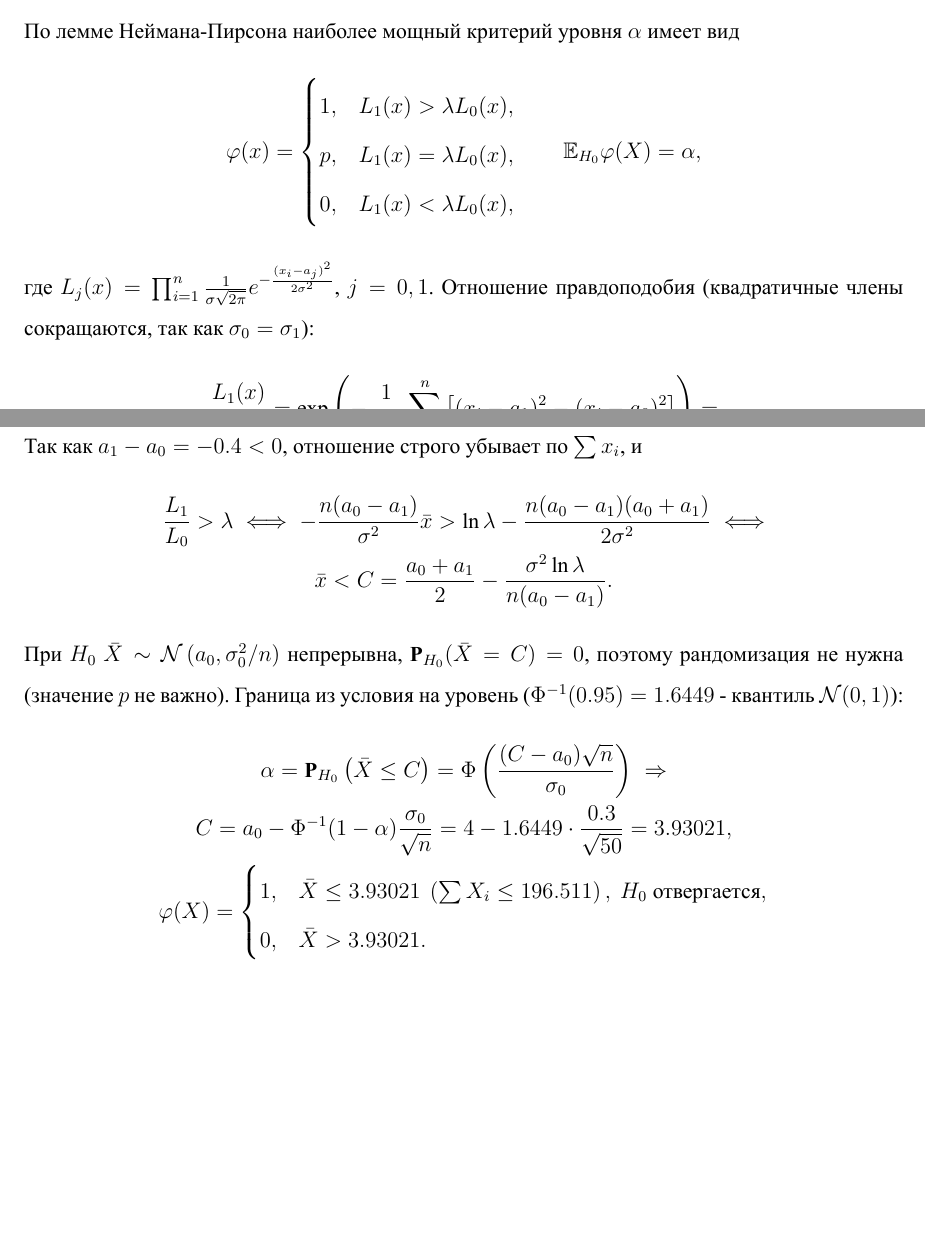
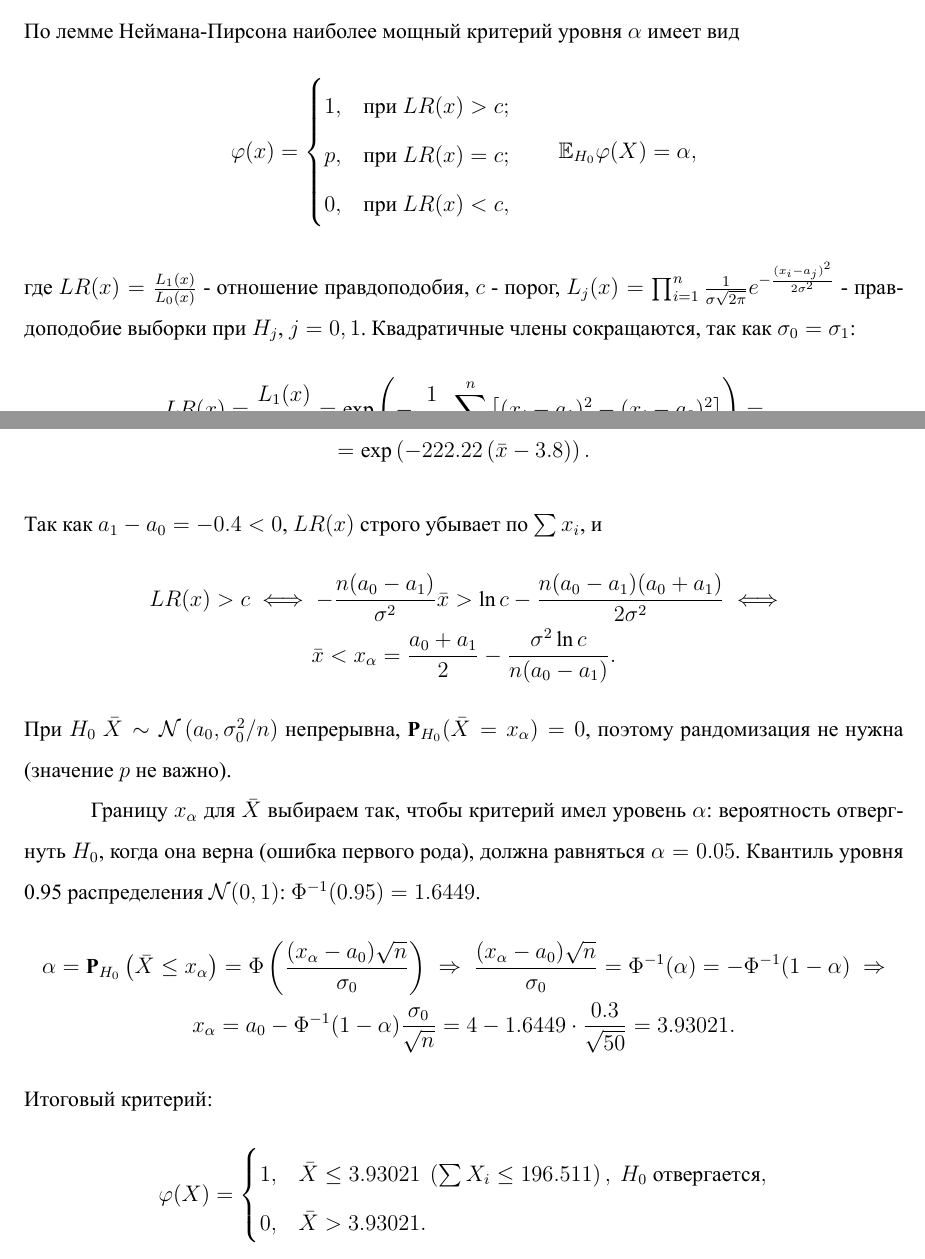
Before and after one commit to MathematicLove/spbstu-iccs-mcs-magistracy, a LaTeX document (1-sem/statistical-data-analysis/ihw/ihw-2/report/ihw2.tex): two parts of pages 10 and 11 of 12, joined at a grey line, cut so that both start at the same text, the shorter picture padded with empty space. The pictures show the PDF file 1-sem/statistical-data-analysis/ihw/ihw-2/report/ihw2.pdf that the author committed with the source.

Commit message:
finial report (IHW2, SDA)
fixed ecdf, fixed notation on N-P criterion

```diff
--- a/1-sem/statistical-data-analysis/ihw/ihw-2/report/ihw2.tex
+++ b/1-sem/statistical-data-analysis/ihw/ihw-2/report/ihw2.tex
@@ -428,42 +428,53 @@
 \begin{displaymath}
   \varphi(x) =
   \begin{cases}
-    1, & L_1(x) > \lambda L_0(x),\\
-    p, & L_1(x) = \lambda L_0(x),\\
-    0, & L_1(x) < \lambda L_0(x),
+    1, & \text{при}\ LR(x) > c;\\
+    p, & \text{при}\ LR(x) = c;\\
+    0, & \text{при}\ LR(x) < c,
   \end{cases}
   \qquad \E_{H_0}\varphi(X) = \alpha,
 \end{displaymath}
-где \(L_j(x) = \prod_{i=1}^{n}\frac{1}{\sigma\sqrt{2\pi}}e^{-\frac{(x_i - a_j)^2}{2\sigma^2}}\), \(j = 0, 1\).
-Отношение правдоподобия (квадратичные члены сокращаются, так как \(\sigma_0 = \sigma_1\)):
+где \(LR(x) = \frac{L_1(x)}{L_0(x)}\) - отношение правдоподобия, \(c\) - порог,
+\(L_j(x) = \prod_{i=1}^{n}\frac{1}{\sigma\sqrt{2\pi}}e^{-\frac{(x_i - a_j)^2}{2\sigma^2}}\) - правдоподобие выборки
+при \(H_j\), \(j = 0, 1\). Квадратичные члены сокращаются, так как \(\sigma_0 = \sigma_1\):
 \begin{gather*}
-  \frac{L_1(x)}{L_0(x)} = \exp\left(-\frac{1}{2\sigma^2}\sum_{i=1}^{n}\left[(x_i - a_1)^2 - (x_i - a_0)^2\right]\right) =\\
-  = \exp\left(\frac{a_1 - a_0}{\sigma^2}\sum_{i=1}^{n}x_i - \frac{n\left(a_1^2 - a_0^2\right)}{2\sigma^2}\right).
+  LR(x) = \frac{L_1(x)}{L_0(x)} = \exp\left(-\frac{1}{2\sigma^2}\sum_{i=1}^{n}\left[(x_i - a_1)^2 - (x_i - a_0)^2\right]\right) =\\
+  = \exp\left(\frac{a_1 - a_0}{\sigma^2}\sum_{i=1}^{n}x_i - \frac{n\left(a_1^2 - a_0^2\right)}{2\sigma^2}\right)
+  = \exp\left(\frac{n(a_1 - a_0)}{\sigma^2}\left(\bar{x} - \frac{a_0 + a_1}{2}\right)\right) =\\
+  = \exp\left(-222.22\,(\bar{x} - 3.8)\right).
 \end{gather*}
-Так как \(a_1 - a_0 = -0.4 < 0\), отношение строго убывает по \(\sum x_i\), и
+Так как \(a_1 - a_0 = -0.4 < 0\), \(LR(x)\) строго убывает по \(\sum x_i\), и
 \begin{gather*}
-  \frac{L_1}{L_0} > \lambda
+  LR(x) > c
   \;\Longleftrightarrow\;
-  -\frac{n(a_0 - a_1)}{\sigma^2}\bar{x} > \ln\lambda - \frac{n(a_0 - a_1)(a_0 + a_1)}{2\sigma^2}
+  -\frac{n(a_0 - a_1)}{\sigma^2}\bar{x} > \ln c - \frac{n(a_0 - a_1)(a_0 + a_1)}{2\sigma^2}
   \;\Longleftrightarrow\\
-  \bar{x} < C = \frac{a_0 + a_1}{2} - \frac{\sigma^2\ln\lambda}{n(a_0 - a_1)}.
+  \bar{x} < x_\alpha = \frac{a_0 + a_1}{2} - \frac{\sigma^2\ln c}{n(a_0 - a_1)}.
 \end{gather*}
-При \(H_0\) \(\bar{X} \sim \mathcal{N}\left(a_0, \sigma_0^2/n\right)\) непрерывна, \(\Prob_{H_0}(\bar{X} = C) = 0\),
-поэтому рандомизация не нужна (значение \(p\) не важно). Граница из условия на уровень
-(\(\Phi^{-1}(0.95) = 1.6449\) - квантиль \(\mathcal{N}(0, 1)\)):
+При \(H_0\) \(\bar{X} \sim \mathcal{N}\left(a_0, \sigma_0^2/n\right)\) непрерывна, \(\Prob_{H_0}(\bar{X} = x_\alpha) = 0\),
+поэтому рандомизация не нужна (значение \(p\) не важно).
+
+Границу \(x_\alpha\) для \(\bar{X}\) выбираем так, чтобы критерий имел уровень \(\alpha\): вероятность отвергнуть \(H_0\), когда она верна
+(ошибка первого рода), должна равняться \(\alpha = 0.05\). Квантиль уровня 0.95 распределения \(\mathcal{N}(0, 1)\):
+\(\Phi^{-1}(0.95) = 1.6449\).
 \begin{gather*}
-  \alpha = \Prob_{H_0}\left(\bar{X} \le C\right) = \Phi\left(\frac{(C - a_0)\sqrt{n}}{\sigma_0}\right)
+  \alpha = \Prob_{H_0}\left(\bar{X} \le x_\alpha\right) = \Phi\left(\frac{(x_\alpha - a_0)\sqrt{n}}{\sigma_0}\right)
+  \;\Rightarrow\;
+  \frac{(x_\alpha - a_0)\sqrt{n}}{\sigma_0} = \Phi^{-1}(\alpha) = -\Phi^{-1}(1 - \alpha)
   \;\Rightarrow\\
-  C = a_0 - \Phi^{-1}(1 - \alpha)\frac{\sigma_0}{\sqrt{n}} = 4 - 1.6449\cdot\frac{0.3}{\sqrt{50}} = 3.93021,\\
+  x_\alpha = a_0 - \Phi^{-1}(1 - \alpha)\frac{\sigma_0}{\sqrt{n}} = 4 - 1.6449\cdot\frac{0.3}{\sqrt{50}} = 3.93021.
+\end{gather*}
+Итоговый критерий:
+\begin{displaymath}
   \varphi(X) =
   \begin{cases}
     1, & \bar{X} \le 3.93021\ \left(\sum X_i \le 196.511\right),\ H_0\ \text{отвергается},\\
     0, & \bar{X} > 3.93021.
   \end{cases}
-\end{gather*}
+\end{displaymath}
 Критерий не зависит от конкретного \(a_1 < a_0\), поэтому он равномерно наиболее мощный против \(a < a_0\).
 
-\textbf{Проверка:} \(\bar{X} = 3.99092 > C = 3.93021 \Rightarrow \varphi(X) = 0\), гипотеза \(H_0\) не отвергается.
+\textbf{Проверка:} \(\bar{X} = 3.99092 > x_\alpha = 3.93021 \Rightarrow \varphi(X) = 0\), гипотеза \(H_0\) не отвергается.
 \begin{displaymath}
   p\text{-value} = \Prob_{H_0}\left(\bar{X} \le 3.99092\right) = \Phi\left(\frac{(3.99092 - 4)\sqrt{50}}{0.3}\right)
   = \Phi(-0.2140) = 0.4153 = \alpha_{\max}.
@@ -484,7 +495,8 @@
 \begin{displaymath}
   H_0':\ (a, \sigma^2) = (3.60,\ 0.09);\qquad H_1':\ (a, \sigma^2) = (4.00,\ 0.09).
 \end{displaymath}
-Теперь отношение правдоподобия
+Теперь отношение правдоподобия новой альтернативы к новой основной гипотезе
 \begin{displaymath}
-  \frac{L_0(x)}{L_1(x)} = \exp\left(\frac{a_0 - a_1}{\sigma^2}\sum_{i=1}^{n}x_i - \frac{n\left(a_0^2 - a_1^2\right)}{2\sigma^2}\right)
+  LR'(x) = \frac{L_0(x)}{L_1(x)} = \exp\left(\frac{a_0 - a_1}{\sigma^2}\sum_{i=1}^{n}x_i - \frac{n\left(a_0^2 - a_1^2\right)}{2\sigma^2}\right)
+  = \exp\left(222.22\,(\bar{x} - 3.8)\right)
 \end{displaymath}
@@ -492,12 +504,12 @@
 \begin{gather*}
-  \alpha = \Prob_{H_0'}\left(\bar{X} \ge C'\right) = 1 - \Phi\left(\frac{(C' - a_1)\sqrt{n}}{\sigma_1}\right)
+  \alpha = \Prob_{H_0'}\left(\bar{X} \ge x'_\alpha\right) = 1 - \Phi\left(\frac{(x'_\alpha - a_1)\sqrt{n}}{\sigma_1}\right)
   \;\Rightarrow\\
-  C' = a_1 + \Phi^{-1}(1 - \alpha)\frac{\sigma_1}{\sqrt{n}} = 3.6 + 0.06979 = 3.66979,\\
+  x'_\alpha = a_1 + \Phi^{-1}(1 - \alpha)\frac{\sigma_1}{\sqrt{n}} = 3.6 + 0.06979 = 3.66979,\\
   \varphi'(X) =
   \begin{cases}
     1, & \bar{X} \ge 3.66979\ \left(\sum X_i \ge 183.489\right),\ H_0'\ \text{отвергается},\\
     0, & \bar{X} < 3.66979,
   \end{cases}\\
-  b(\varphi') = \Prob_{H_1'}\left(\bar{X} \ge C'\right) = \Phi\left(\frac{\sqrt{n}(a_0 - a_1)}{\sigma} - \Phi^{-1}(1 - \alpha)\right)
+  b(\varphi') = \Prob_{H_1'}\left(\bar{X} \ge x'_\alpha\right) = \Phi\left(\frac{\sqrt{n}(a_0 - a_1)}{\sigma} - \Phi^{-1}(1 - \alpha)\right)
   = \Phi(7.7832) = 1 - 3.5\cdot 10^{-15}.
 \end{gather*}
```
Also changed, not shown: 1-sem/statistical-data-analysis/ihw/ihw-2/report/fig/t1_ecdf.pdf, 1-sem/statistical-data-analysis/ihw/ihw-2/report/ihw2.pdf, 1-sem/statistical-data-analysis/ihw/ihw-2/report/ihw2.tex (6 more changed lines).
